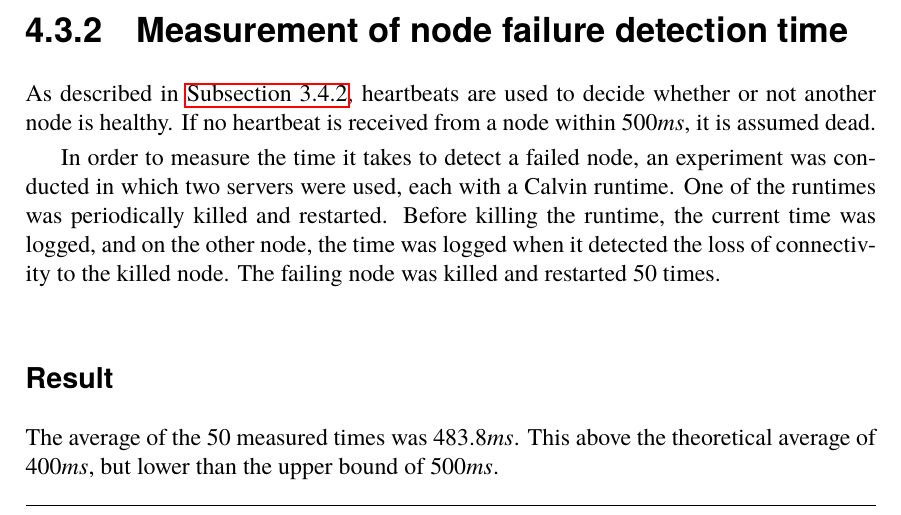
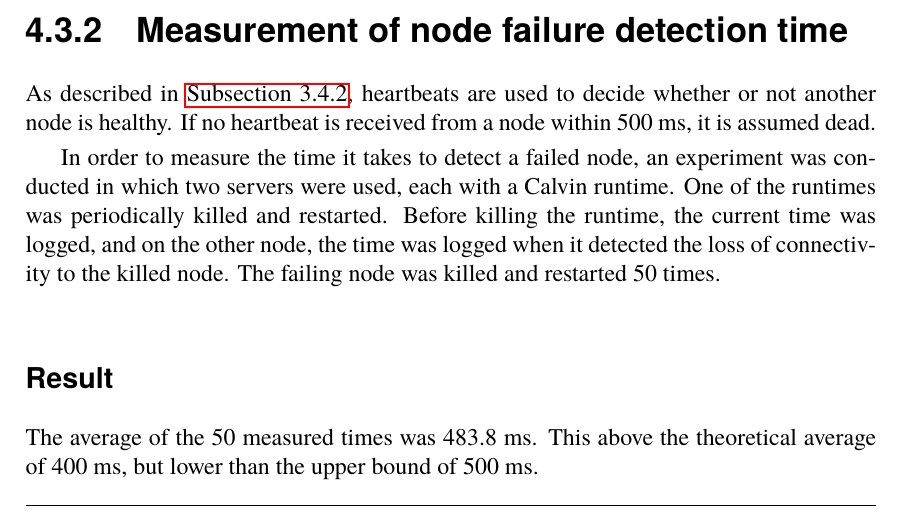
Before and after one commit to PStahl/master_thesis, a LaTeX thesis (report.tex): part of page 36 of 57, cut so that both start at the same text. Compiled offline with pdfLaTeX.

Commit message:
add space between value and ms

```diff
--- a/report.tex
+++ b/report.tex
@@ -891,14 +891,14 @@ As mentioned in~\autoref{sec:design_time_t}, the time $t$ is the time it takes f
 
 \subsection{Measurement of node failure detection time} \label{subsec:eval_node_fail_time}
 % Is this needed really?
-As described in~\autoref{subsec:design_monitoring}, heartbeats are used to decide whether or not another node is healthy. If no heartbeat is received from a node within $500ms$, it is assumed dead.
+As described in~\autoref{subsec:design_monitoring}, heartbeats are used to decide whether or not another node is healthy. If no heartbeat is received from a node within 500 ms, it is assumed dead.
 
 In order to measure the time it takes to detect a failed node, an experiment was conducted in which two servers were used, each with a Calvin runtime. One of the runtimes was periodically killed and restarted. Before killing the runtime, the current time was logged, and on the other node, the time was logged when it detected the loss of connectivity to the killed node. The failing node was killed and restarted 50 times.
 
 \subsubsection*{Result}
-The average of the 50 measured times was $483.8 ms$. This above the theoretical average of $400ms$, but lower than the upper bound of $500ms$.
-
-% corresponds well to the theoretical average of $500 ms$. %TODO this experiment is not needed if we set a timeout of 500ms instead of increasing a count everytime we send a heartbeat and assume lost when we have sent 3 without receiving a reply. Atm, sending every 200ms and assuming dead when count > 2, the average case is 500 ms. But using a timeout one can have a deterministic timeout.
+The average of the 50 measured times was 483.8 ms. This above the theoretical average of 400 ms, but lower than the upper bound of 500 ms.
+
+% corresponds well to the theoretical average of 500 ms. %TODO this experiment is not needed if we set a timeout of 500 ms instead of increasing a count everytime we send a heartbeat and assume lost when we have sent 3 without receiving a reply. Atm, sending every 200 ms and assuming dead when count > 2, the average case is 500 ms. But using a timeout one can have a deterministic timeout.
 
 \subsection{Measurement of replication time} \label{subsec:eval_repl_time}
 The time it takes to replicate a task, depends on the size of the task state, which have to be sent to the new node. Using Calvin, the state of a task corresponds to the state of the actor representing the task. In Calvin, the state consists mainly of the in- and output queue of values. In this experiment, we incrementally increase the state of a task, by increasing the size of its input and output queue, and measured the time it took to replicate the actor.
```
Also changed, not shown: report.tex (2 more changed lines).
